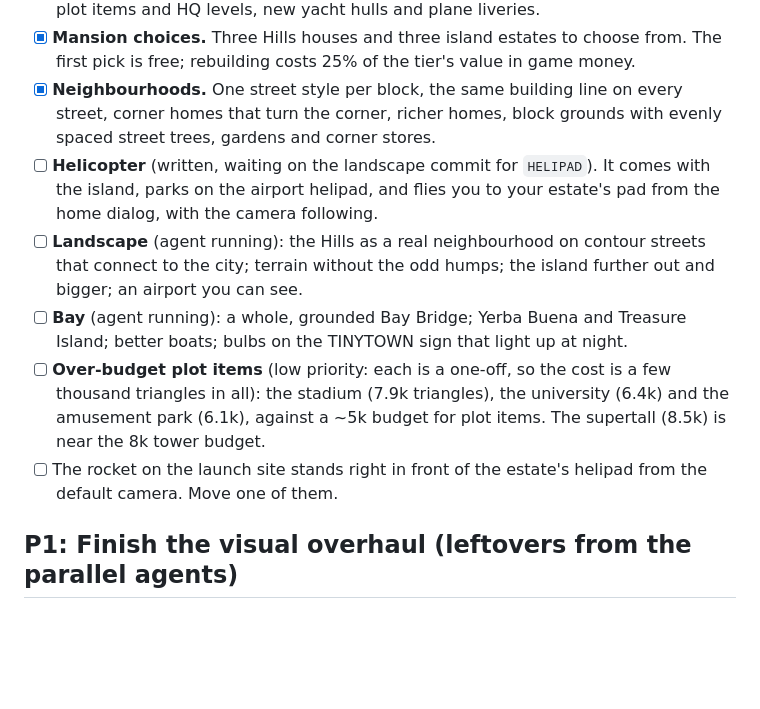
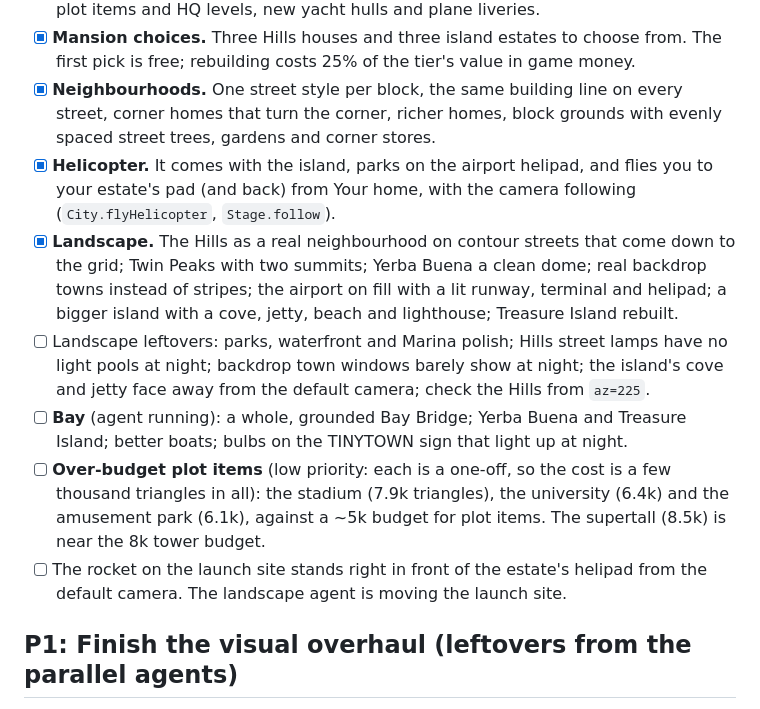
Before and after one commit to rayhankhilji/psychic-octo-tribble, a Markdown page: docs/TODO.md, the part around the change. GitHub-like rendering; blank space fills up the shorter version.

```diff
--- a/docs/TODO.md
+++ b/docs/TODO.md
@@ -18,11 +18,12 @@ The owner sent reference images (the Silicon Valley title slide is the art-direc
 - [x] **Downtown and brand assets.** Two new tower styles, a roof and signage kit, richer plot items and HQ levels, new yacht hulls and plane liveries.
 - [x] **Mansion choices.** Three Hills houses and three island estates to choose from. The first pick is free; rebuilding costs 25% of the tier's value in game money.
 - [x] **Neighbourhoods.** One street style per block, the same building line on every street, corner homes that turn the corner, richer homes, block grounds with evenly spaced street trees, gardens and corner stores.
-- [ ] **Helicopter** (written, waiting on the landscape commit for `HELIPAD`). It comes with the island, parks on the airport helipad, and flies you to your estate's pad from the home dialog, with the camera following.
-- [ ] **Landscape** (agent running): the Hills as a real neighbourhood on contour streets that connect to the city; terrain without the odd humps; the island further out and bigger; an airport you can see.
+- [x] **Helicopter.** It comes with the island, parks on the airport helipad, and flies you to your estate's pad (and back) from Your home, with the camera following (`City.flyHelicopter`, `Stage.follow`).
+- [x] **Landscape.** The Hills as a real neighbourhood on contour streets that come down to the grid; Twin Peaks with two summits; Yerba Buena a clean dome; real backdrop towns instead of stripes; the airport on fill with a lit runway, terminal and helipad; a bigger island with a cove, jetty, beach and lighthouse; Treasure Island rebuilt.
+- [ ] Landscape leftovers: parks, waterfront and Marina polish; Hills street lamps have no light pools at night; backdrop town windows barely show at night; the island's cove and jetty face away from the default camera; check the Hills from `az=225`.
 - [ ] **Bay** (agent running): a whole, grounded Bay Bridge; Yerba Buena and Treasure Island; better boats; bulbs on the TINYTOWN sign that light up at night.
 - [ ] **Over-budget plot items** (low priority: each is a one-off, so the cost is a few thousand triangles in all): the stadium (7.9k triangles), the university (6.4k) and the amusement park (6.1k), against a ~5k budget for plot items. The supertall (8.5k) is near the 8k tower budget.
-- [ ] The rocket on the launch site stands right in front of the estate's helipad from the default camera. Move one of them.
+- [ ] The rocket on the launch site stands right in front of the estate's helipad from the default camera. The landscape agent is moving the launch site.
 
 ## P1: Finish the visual overhaul (leftovers from the parallel agents)
 
```
Also changed, not shown: docs/ARCHITECTURE.md (+2 -2 lines), docs/HANDOFF.md (+2 -2 lines).
